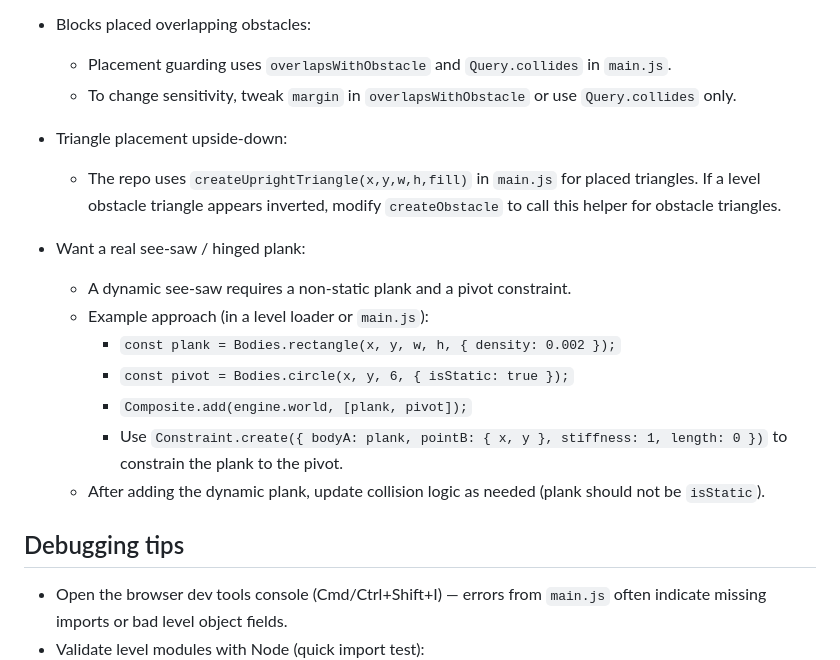
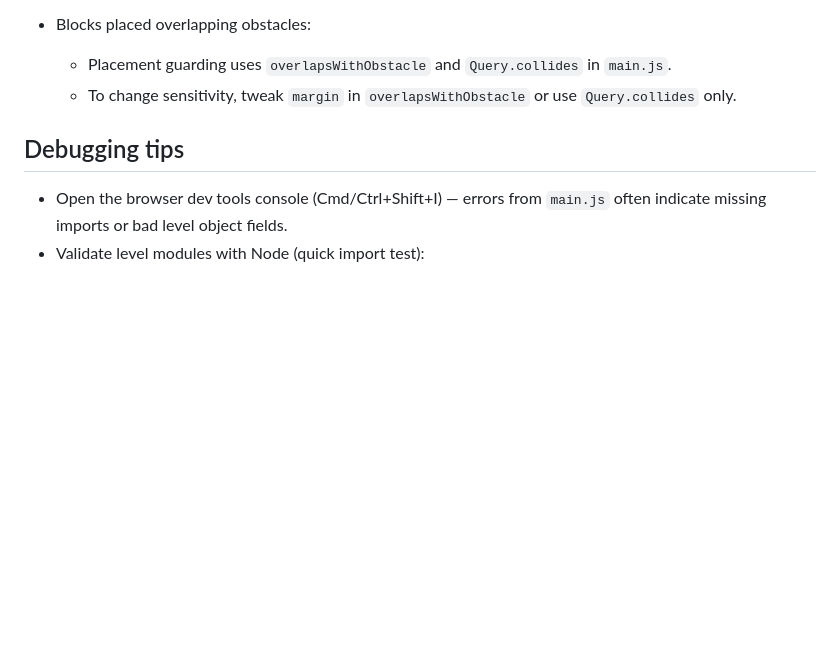
Before and after one commit to vaisiyabalakrishnan/commgame, a Markdown page: README.md, the part around the change. Drawn GitHub-style; blank space fills up the shorter version.

```diff
--- a/README.md
+++ b/README.md
@@ -79,18 +79,6 @@ Common fixes / troubleshooting
 	- Placement guarding uses `overlapsWithObstacle` and `Query.collides` in `main.js`.
 	- To change sensitivity, tweak `margin` in `overlapsWithObstacle` or use `Query.collides` only.
 
-- Triangle placement upside-down:
-	- The repo uses `createUprightTriangle(x,y,w,h,fill)` in `main.js` for placed triangles. If a level obstacle triangle appears inverted, modify `createObstacle` to call this helper for obstacle triangles.
-
-- Want a real see-saw / hinged plank:
-	- A dynamic see-saw requires a non-static plank and a pivot constraint.
-	- Example approach (in a level loader or `main.js`):
-		- `const plank = Bodies.rectangle(x, y, w, h, { density: 0.002 });`
-		- `const pivot = Bodies.circle(x, y, 6, { isStatic: true });`
-		- `Composite.add(engine.world, [plank, pivot]);`
-		- Use `Constraint.create({ bodyA: plank, pointB: { x, y }, stiffness: 1, length: 0 })` to constrain the plank to the pivot.
-	- After adding the dynamic plank, update collision logic as needed (plank should not be `isStatic`).
-
 Debugging tips
 --------------
 - Open the browser dev tools console (Cmd/Ctrl+Shift+I) — errors from `main.js` often indicate missing imports or bad level object fields.
```
